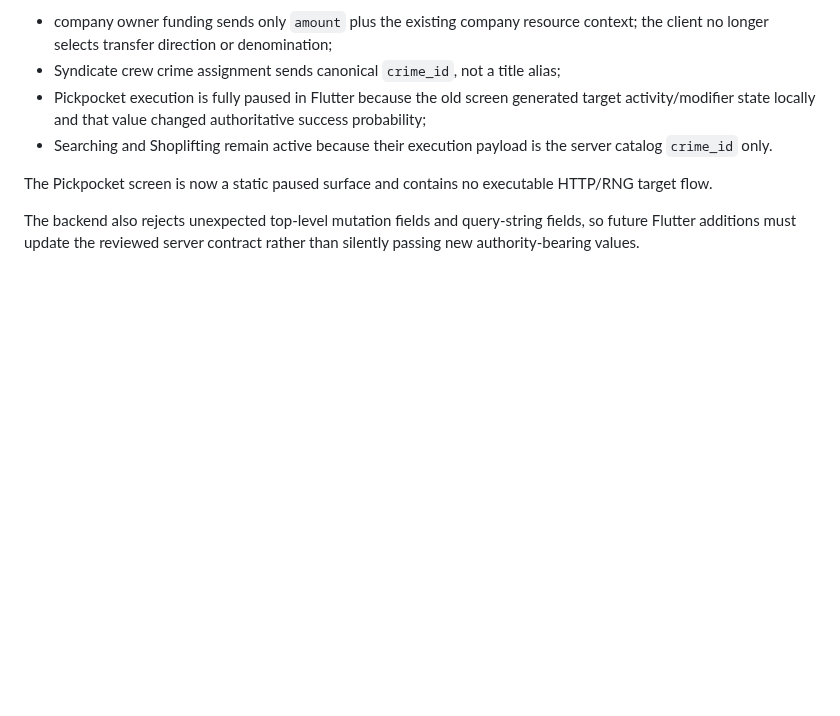
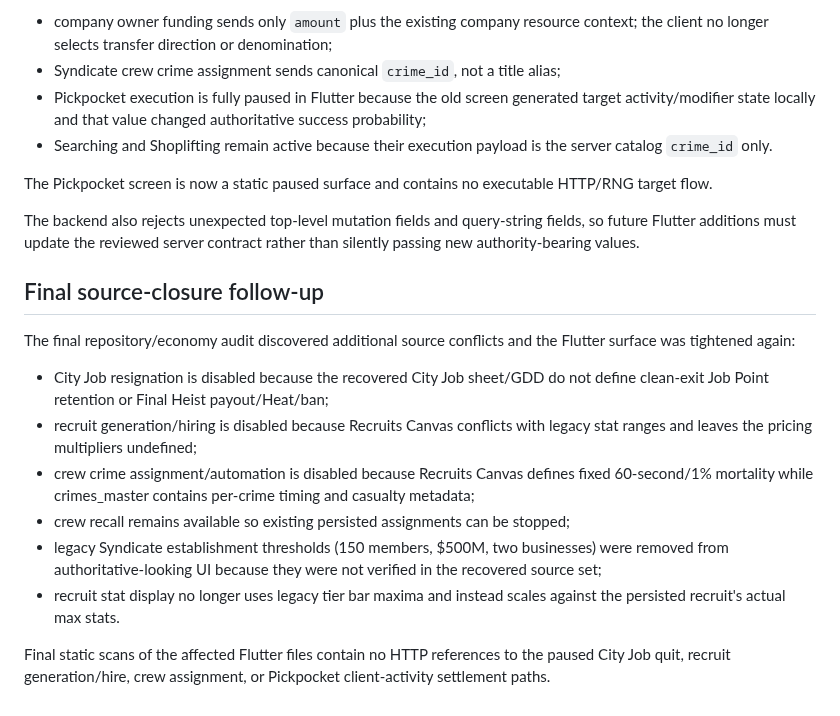
Before and after one commit to Dropnike21/cold-streets, a Markdown page: docs/FLUTTER_BACKEND_CONTRACT_RECONCILIATION_20261105.md, the part around the change. Rendered like a GitHub page; blank space fills up the shorter version.

Commit message:
Record final Flutter source-closure alignment

```diff
--- a/docs/FLUTTER_BACKEND_CONTRACT_RECONCILIATION_20261105.md
+++ b/docs/FLUTTER_BACKEND_CONTRACT_RECONCILIATION_20261105.md
@@ -214,3 +214,28 @@ HTTP/RNG target flow.
 The backend also rejects unexpected top-level mutation fields and query-string
 fields, so future Flutter additions must update the reviewed server contract
 rather than silently passing new authority-bearing values.
+
+
+## Final source-closure follow-up
+
+The final repository/economy audit discovered additional source conflicts and
+the Flutter surface was tightened again:
+
+- City Job resignation is disabled because the recovered City Job sheet/GDD do
+  not define clean-exit Job Point retention or Final Heist payout/Heat/ban;
+- recruit generation/hiring is disabled because Recruits Canvas conflicts with
+  legacy stat ranges and leaves the pricing multipliers undefined;
+- crew crime assignment/automation is disabled because Recruits Canvas defines
+  fixed 60-second/1% mortality while crimes_master contains per-crime timing and
+  casualty metadata;
+- crew recall remains available so existing persisted assignments can be
+  stopped;
+- legacy Syndicate establishment thresholds (150 members, $500M, two
+  businesses) were removed from authoritative-looking UI because they were not
+  verified in the recovered source set;
+- recruit stat display no longer uses legacy tier bar maxima and instead scales
+  against the persisted recruit's actual max stats.
+
+Final static scans of the affected Flutter files contain no HTTP references to
+the paused City Job quit, recruit generation/hire, crew assignment, or
+Pickpocket client-activity settlement paths.
```
